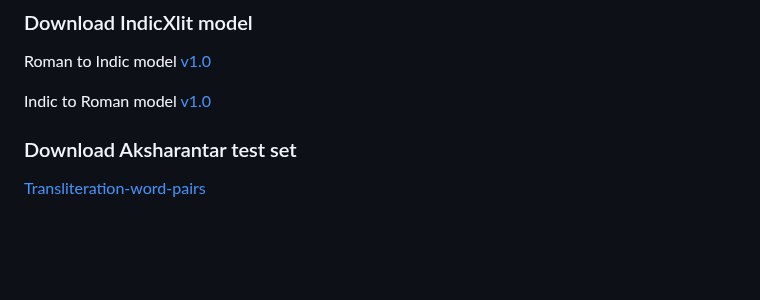
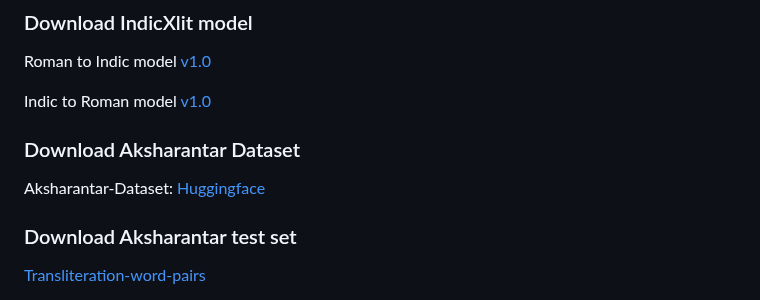
Before and after one commit to AI4Bharat/IndicXlit, a Markdown page: README.md, the part around the change. GitHub-like rendering; blank space fills up the shorter version.

```diff
--- a/README.md
+++ b/README.md
@@ -74,6 +74,9 @@ Roman to Indic model [v1.0](https://github.com/AI4Bharat/IndicXlit/releases/down
 
 Indic to Roman model [v1.0](https://github.com/AI4Bharat/IndicXlit/releases/download/v1.0/indicxlit-indic-en-v1.0.zip)
 <!-- mirror links set up the public drive -->
+
+### Download Aksharantar Dataset
+Aksharantar-Dataset: [Huggingface](https://huggingface.co/datasets/ai4bharat/Aksharantar)
 
 ### Download Aksharantar test set
 [Transliteration-word-pairs](https://huggingface.co/datasets/ai4bharat/Aksharantar)
```
